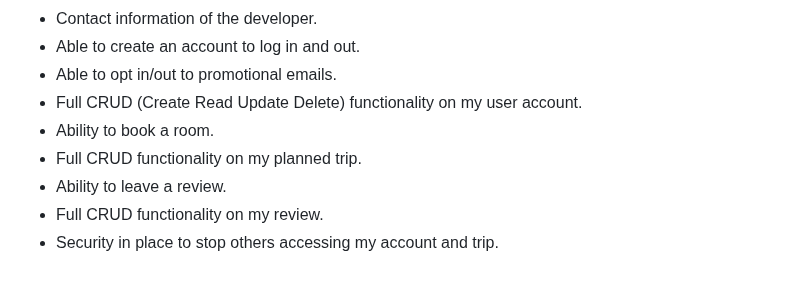
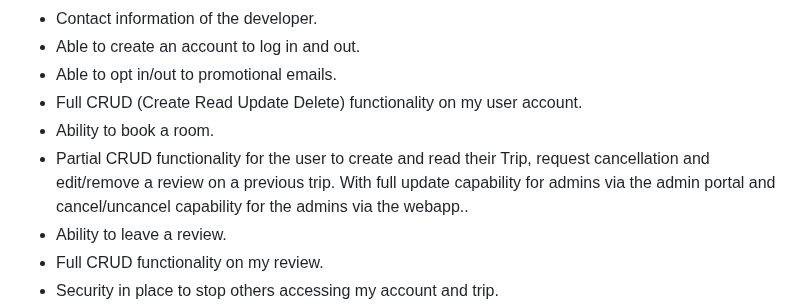
Before and after one commit to amfairley/nunisi, a Markdown page: README.md, the part around the change. Drawn GitHub-style; blank space fills up the shorter version.

Commit message:
docs: update user goal of Trip CRUD functionality to reflect user needs

```diff
--- a/README.md
+++ b/README.md
@@ -49,7 +49,7 @@ See [DEV.md](/DEV.md) for an overview of the continuous integration and deployme
 - Able to opt in/out to promotional emails.
 - Full CRUD (Create Read Update Delete) functionality on my user account.
 - Ability to book a room.
-- Full CRUD functionality on my planned trip.
+- Partial CRUD functionality for the user to create and read their Trip, request cancellation and edit/remove a review on a previous trip. With full update capability for admins via the admin portal and cancel/uncancel capability for the admins via the webapp..
 - Ability to leave a review.
 - Full CRUD functionality on my review.
 - Security in place to stop others accessing my account and trip.
```
